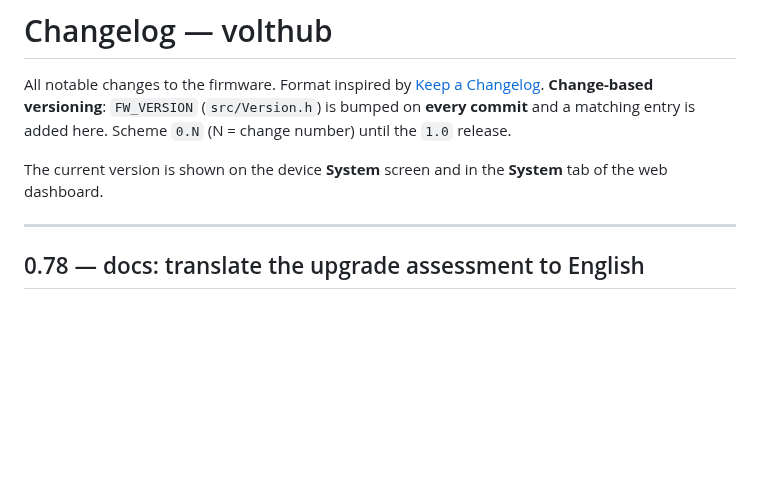
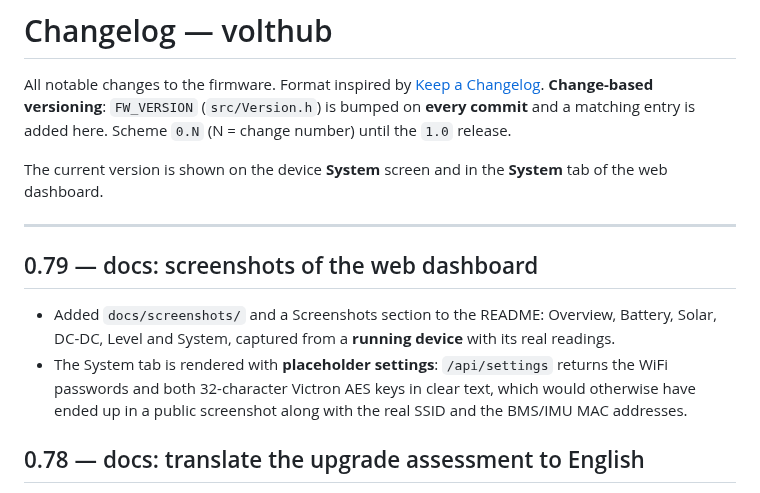
Before and after one commit to nantostars/volthub, a Markdown page: CHANGELOG.md, the part around the change. GitHub-like rendering; blank space fills up the shorter version.

```diff
--- a/CHANGELOG.md
+++ b/CHANGELOG.md
@@ -9,6 +9,13 @@ The current version is shown on the device **System** screen and in the **System
 of the web dashboard.
 
 ---
+
+## 0.79 — docs: screenshots of the web dashboard
+- Added `docs/screenshots/` and a Screenshots section to the README: Overview, Battery, Solar,
+  DC-DC, Level and System, captured from a **running device** with its real readings.
+- The System tab is rendered with **placeholder settings**: `/api/settings` returns the WiFi
+  passwords and both 32-character Victron AES keys in clear text, which would otherwise have ended
+  up in a public screenshot along with the real SSID and the BMS/IMU MAC addresses.
 
 ## 0.78 — docs: translate the upgrade assessment to English
 - `docs/UPGRADE-latest-stack.md` was the last Italian document in an otherwise English repository.
```
Also changed, not shown: README.md (+23 -0 lines), docs/screenshots/web-battery.png (added), docs/screenshots/web-dcdc.png (added), docs/screenshots/web-level.png (added), docs/screenshots/web-overview.png (added), docs/screenshots/web-solar.png (added), docs/screenshots/web-system.png (added), 1 other file.
